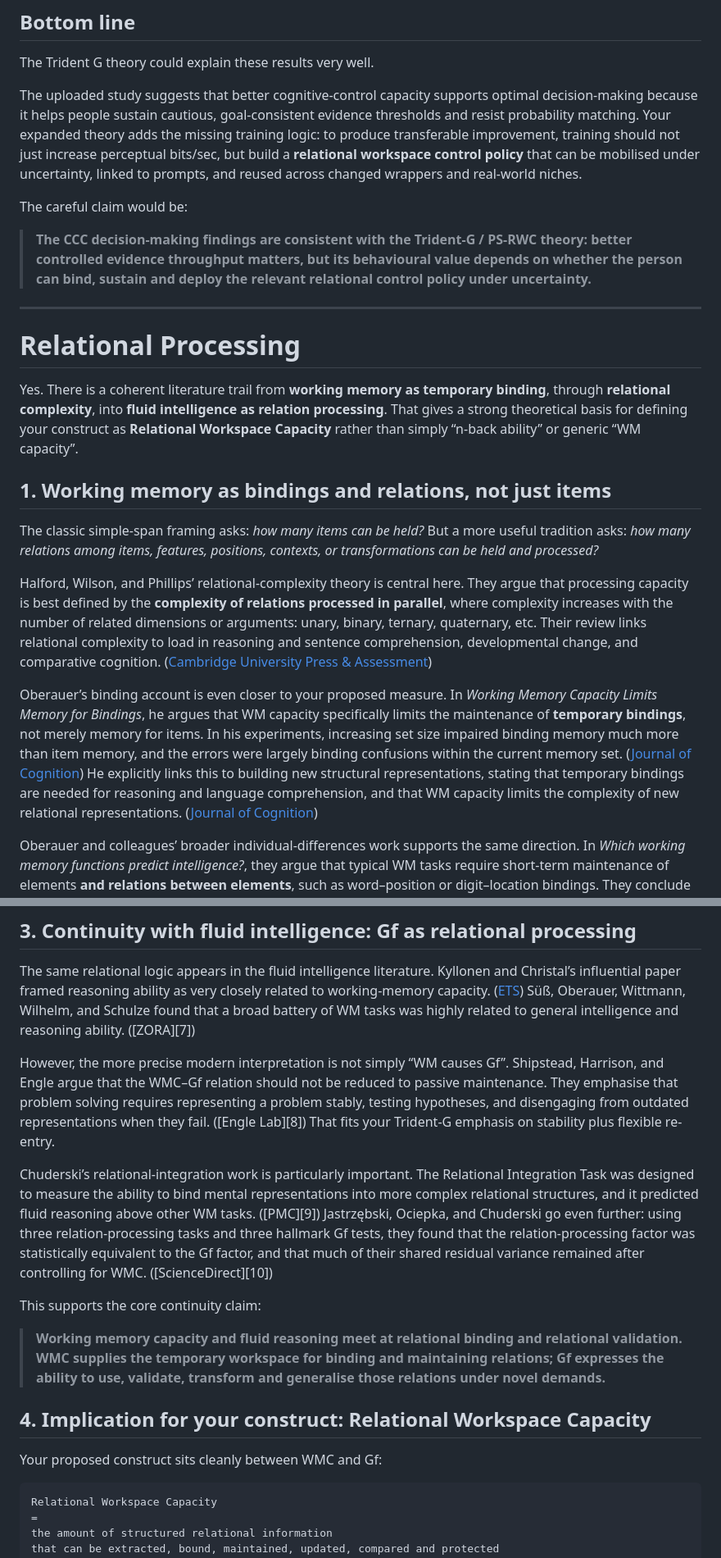
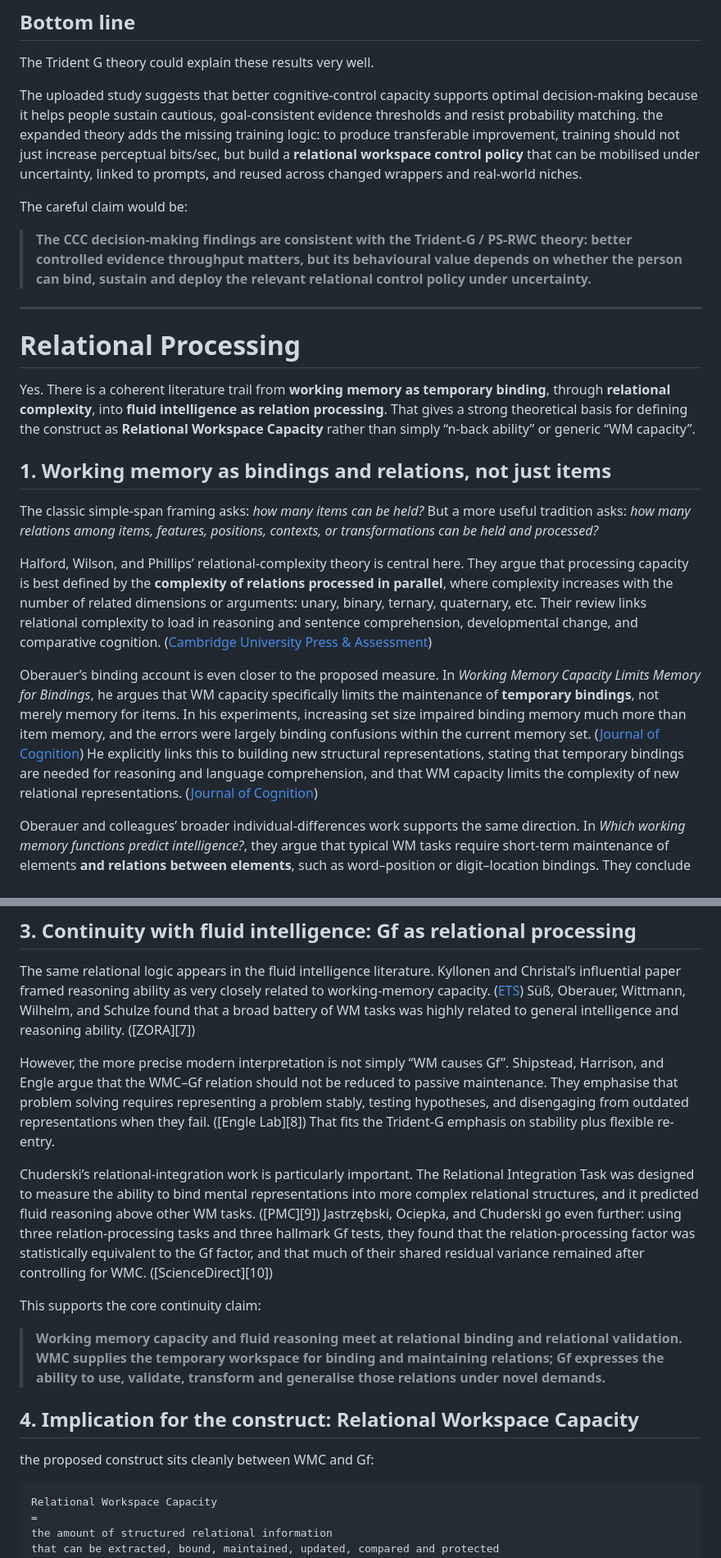
Before and after one commit to Mindware-Lab/Cognitive-Flow, a Markdown page: protocols/may2026/CCC_evidence.md, 2 parts joined by grey strips. Shown at 82% size. GitHub-like rendering.

````diff
--- a/protocols/may2026/CCC_evidence.md
+++ b/protocols/may2026/CCC_evidence.md
@@ -830,7 +830,7 @@ state readiness
 
 The Trident G theory could explain these results very well.
 
-The uploaded study suggests that better cognitive-control capacity supports optimal decision-making because it helps people sustain cautious, goal-consistent evidence thresholds and resist probability matching. Your expanded theory adds the missing training logic: to produce transferable improvement, training should not just increase perceptual bits/sec, but build a **relational workspace control policy** that can be mobilised under uncertainty, linked to prompts, and reused across changed wrappers and real-world niches.
+The uploaded study suggests that better cognitive-control capacity supports optimal decision-making because it helps people sustain cautious, goal-consistent evidence thresholds and resist probability matching. the expanded theory adds the missing training logic: to produce transferable improvement, training should not just increase perceptual bits/sec, but build a **relational workspace control policy** that can be mobilised under uncertainty, linked to prompts, and reused across changed wrappers and real-world niches.
 
 The careful claim would be:
 
@@ -841,7 +841,7 @@ The careful claim would be:
 
 # Relational Processing
 
-Yes. There is a coherent literature trail from **working memory as temporary binding**, through **relational complexity**, into **fluid intelligence as relation processing**. That gives a strong theoretical basis for defining your construct as **Relational Workspace Capacity** rather than simply “n-back ability” or generic “WM capacity”.
+Yes. There is a coherent literature trail from **working memory as temporary binding**, through **relational complexity**, into **fluid intelligence as relation processing**. That gives a strong theoretical basis for defining the construct as **Relational Workspace Capacity** rather than simply “n-back ability” or generic “WM capacity”.
 
 ## 1. Working memory as bindings and relations, not just items
 
@@ -849,7 +849,7 @@ The classic simple-span framing asks: *how many items can be held?* But a more u
 
 Halford, Wilson, and Phillips’ relational-complexity theory is central here. They argue that processing capacity is best defined by the **complexity of relations processed in parallel**, where complexity increases with the number of related dimensions or arguments: unary, binary, ternary, quaternary, etc. Their review links relational complexity to load in reasoning and sentence comprehension, developmental change, and comparative cognition. ([Cambridge University Press & Assessment][1])
 
-Oberauer’s binding account is even closer to your proposed measure. In *Working Memory Capacity Limits Memory for Bindings*, he argues that WM capacity specifically limits the maintenance of **temporary bindings**, not merely memory for items. In his experiments, increasing set size impaired binding memory much more than item memory, and the errors were largely binding confusions within the current memory set. ([Journal of Cognition][2]) He explicitly links this to building new structural representations, stating that temporary bindings are needed for reasoning and language comprehension, and that WM capacity limits the complexity of new relational representations. ([Journal of Cognition][2])
+Oberauer’s binding account is even closer to the proposed measure. In *Working Memory Capacity Limits Memory for Bindings*, he argues that WM capacity specifically limits the maintenance of **temporary bindings**, not merely memory for items. In his experiments, increasing set size impaired binding memory much more than item memory, and the errors were largely binding confusions within the current memory set. ([Journal of Cognition][2]) He explicitly links this to building new structural representations, stating that temporary bindings are needed for reasoning and language comprehension, and that WM capacity limits the complexity of new relational representations. ([Journal of Cognition][2])
 
 Oberauer and colleagues’ broader individual-differences work supports the same direction. In *Which working memory functions predict intelligence?*, they argue that typical WM tasks require short-term maintenance of elements **and relations between elements**, such as word–position or digit–location bindings. They conclude that their results are better explained by theories of WM as a system for building relational representations through temporary bindings than by a simple storage-plus-processing account. ([Psychologisches Institut UZH][3])
 
@@ -889,7 +889,7 @@ That gives a principled bridge from episodic feature binding to predictive relat
 
 The same relational logic appears in the fluid intelligence literature. Kyllonen and Christal’s influential paper framed reasoning ability as very closely related to working-memory capacity. ([ETS][6]) Süß, Oberauer, Wittmann, Wilhelm, and Schulze found that a broad battery of WM tasks was highly related to general intelligence and reasoning ability. ([ZORA][7])
 
-However, the more precise modern interpretation is not simply “WM causes Gf”. Shipstead, Harrison, and Engle argue that the WMC–Gf relation should not be reduced to passive maintenance. They emphasise that problem solving requires representing a problem stably, testing hypotheses, and disengaging from outdated representations when they fail. ([Engle Lab][8]) That fits your Trident-G emphasis on stability plus flexible re-entry.
+However, the more precise modern interpretation is not simply “WM causes Gf”. Shipstead, Harrison, and Engle argue that the WMC–Gf relation should not be reduced to passive maintenance. They emphasise that problem solving requires representing a problem stably, testing hypotheses, and disengaging from outdated representations when they fail. ([Engle Lab][8]) That fits the Trident-G emphasis on stability plus flexible re-entry.
 
 Chuderski’s relational-integration work is particularly important. The Relational Integration Task was designed to measure the ability to bind mental representations into more complex relational structures, and it predicted fluid reasoning above other WM tasks. ([PMC][9]) Jastrzębski, Ociepka, and Chuderski go even further: using three relation-processing tasks and three hallmark Gf tests, they found that the relation-processing factor was statistically equivalent to the Gf factor, and that much of their shared residual variance remained after controlling for WMC. ([ScienceDirect][10])
 
@@ -897,9 +897,9 @@ This supports the core continuity claim:
 
 > **Working memory capacity and fluid reasoning meet at relational binding and relational validation. WMC supplies the temporary workspace for binding and maintaining relations; Gf expresses the ability to use, validate, transform and generalise those relations under novel demands.**
 
-## 4. Implication for your construct: Relational Workspace Capacity
+## 4. Implication for the construct: Relational Workspace Capacity
 
-Your proposed construct sits cleanly between WMC and Gf:
+the proposed construct sits cleanly between WMC and Gf:
 
 ```text
 Relational Workspace Capacity
````
Also changed, not shown: other parts of protocols/may2026/CCC_evidence.md (+21 -21 lines).
